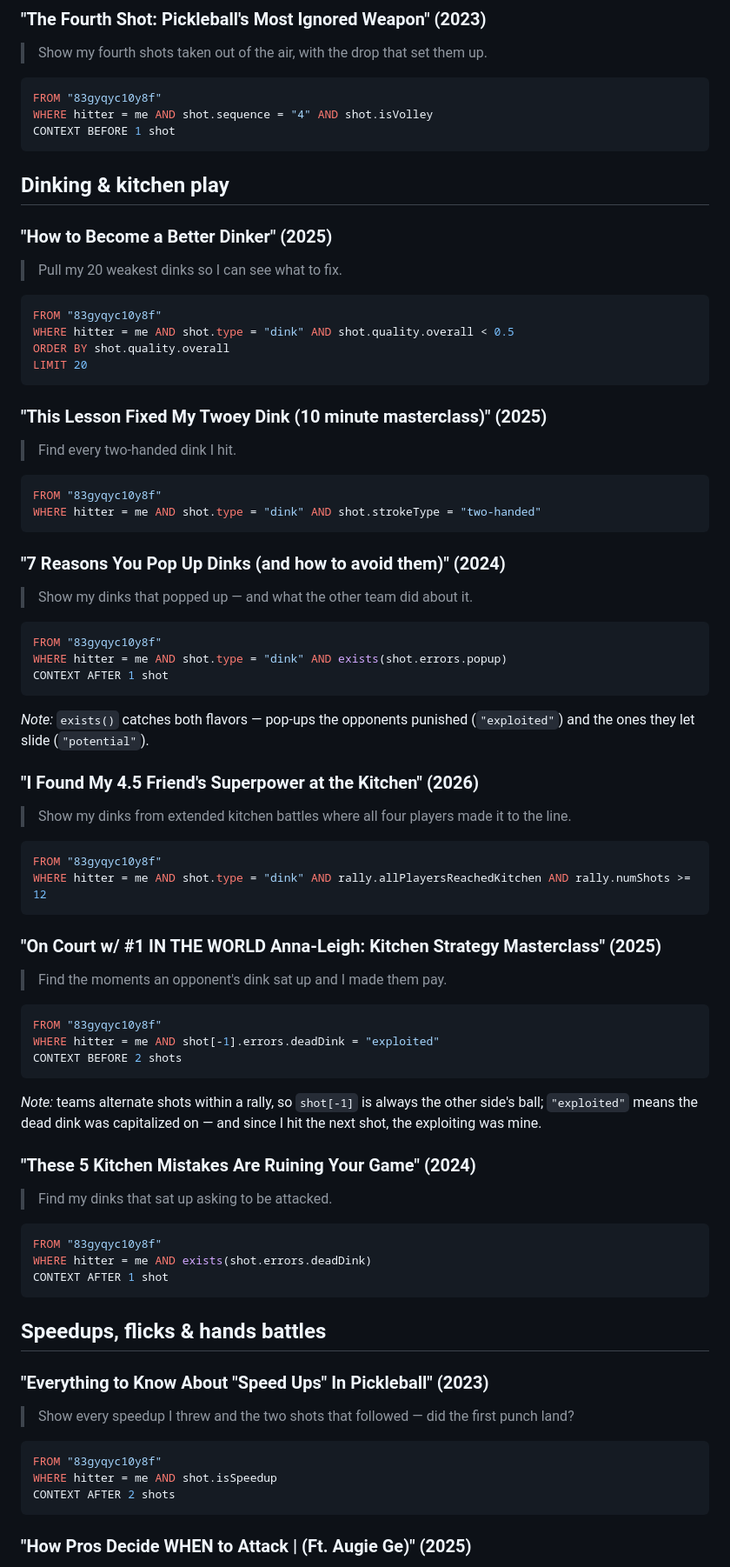
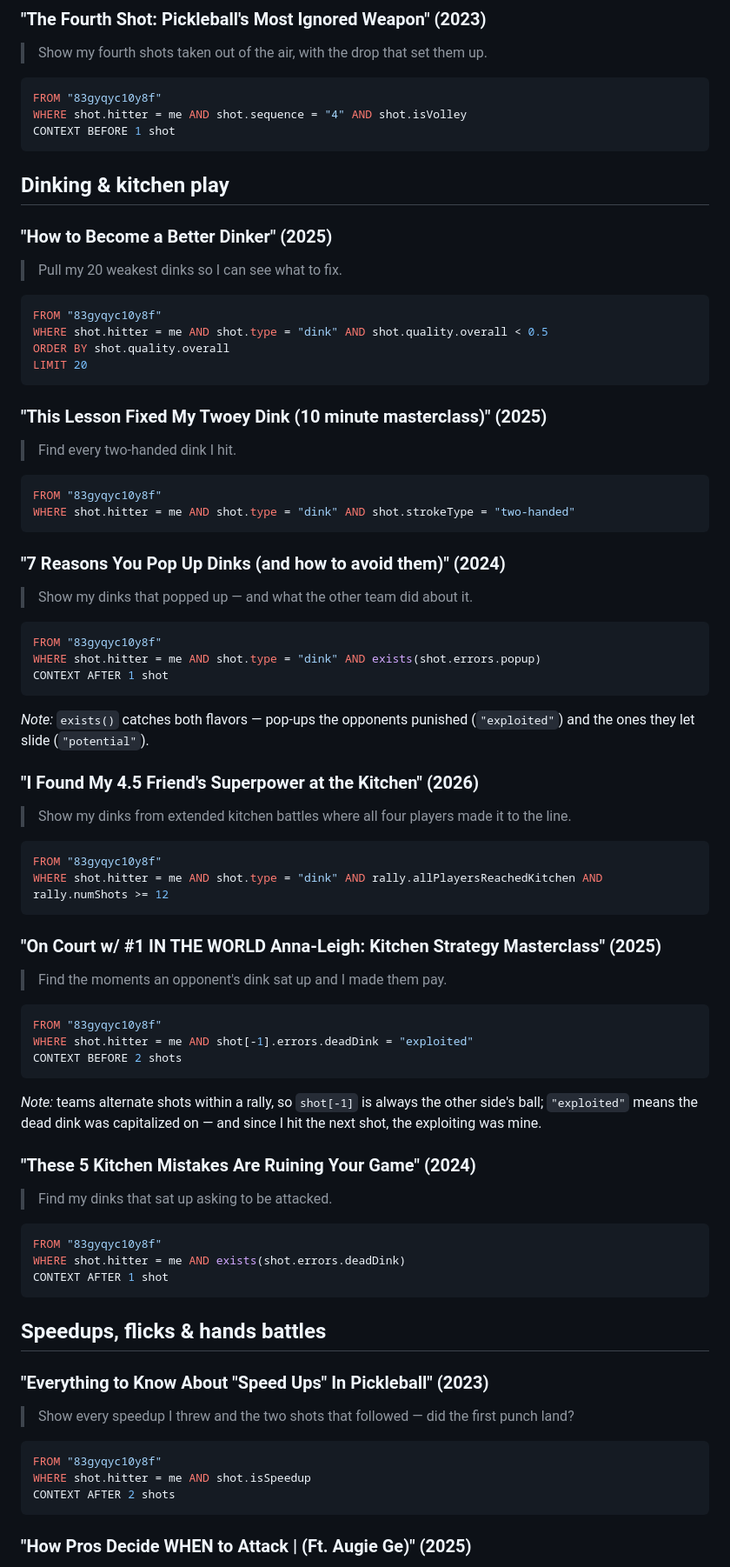
Before and after one commit to picklebento/pbql, a Markdown page: examples/thatpickleballguy.md, the part around one of its changes. Shown at 87% size. Drawn GitHub-style.

````diff
--- a/examples/thatpickleballguy.md
+++ b/examples/thatpickleballguy.md
@@ -172,7 +172,7 @@ ORDER BY shot.hitTime
 
 ```sql
 FROM "83gyqyc10y8f"
-WHERE hitter = me AND shot.sequence = "4" AND shot.isVolley
+WHERE shot.hitter = me AND shot.sequence = "4" AND shot.isVolley
 CONTEXT BEFORE 1 shot
 ```
 
@@ -184,7 +184,7 @@ CONTEXT BEFORE 1 shot
 
 ```sql
 FROM "83gyqyc10y8f"
-WHERE hitter = me AND shot.type = "dink" AND shot.quality.overall < 0.5
+WHERE shot.hitter = me AND shot.type = "dink" AND shot.quality.overall < 0.5
 ORDER BY shot.quality.overall
 LIMIT 20
 ```
@@ -195,7 +195,7 @@ LIMIT 20
 
 ```sql
 FROM "83gyqyc10y8f"
-WHERE hitter = me AND shot.type = "dink" AND shot.strokeType = "two-handed"
+WHERE shot.hitter = me AND shot.type = "dink" AND shot.strokeType = "two-handed"
 ```
 
 ### "7 Reasons You Pop Up Dinks (and how to avoid them)" (2024)
@@ -204,7 +204,7 @@ WHERE hitter = me AND shot.type = "dink" AND shot.strokeType = "two-handed"
 
 ```sql
 FROM "83gyqyc10y8f"
-WHERE hitter = me AND shot.type = "dink" AND exists(shot.errors.popup)
+WHERE shot.hitter = me AND shot.type = "dink" AND exists(shot.errors.popup)
 CONTEXT AFTER 1 shot
 ```
 
@@ -218,7 +218,7 @@ CONTEXT AFTER 1 shot
 
 ```sql
 FROM "83gyqyc10y8f"
-WHERE hitter = me AND shot.type = "dink" AND rally.allPlayersReachedKitchen AND rally.numShots >= 12
+WHERE shot.hitter = me AND shot.type = "dink" AND rally.allPlayersReachedKitchen AND rally.numShots >= 12
 ```
 
 ### "On Court w/ #1 IN THE WORLD Anna-Leigh: Kitchen Strategy Masterclass" (2025)
@@ -227,7 +227,7 @@ WHERE hitter = me AND shot.type = "dink" AND rally.allPlayersReachedKitchen AND
 
 ```sql
 FROM "83gyqyc10y8f"
-WHERE hitter = me AND shot[-1].errors.deadDink = "exploited"
+WHERE shot.hitter = me AND shot[-1].errors.deadDink = "exploited"
 CONTEXT BEFORE 2 shots
 ```
 
@@ -241,7 +241,7 @@ and since I hit the next shot, the exploiting was mine.
 
 ```sql
 FROM "83gyqyc10y8f"
-WHERE hitter = me AND exists(shot.errors.deadDink)
+WHERE shot.hitter = me AND exists(shot.errors.deadDink)
 CONTEXT AFTER 1 shot
 ```
 
@@ -254,7 +254,7 @@ CONTEXT AFTER 1 shot
 
 ```sql
 FROM "83gyqyc10y8f"
-WHERE hitter = me AND shot.isSpeedup
+WHERE shot.hitter = me AND shot.isSpeedup
 CONTEXT AFTER 2 shots
 ```
 
````
Also changed, not shown: other parts of examples/thatpickleballguy.md (+32 -32 lines).
